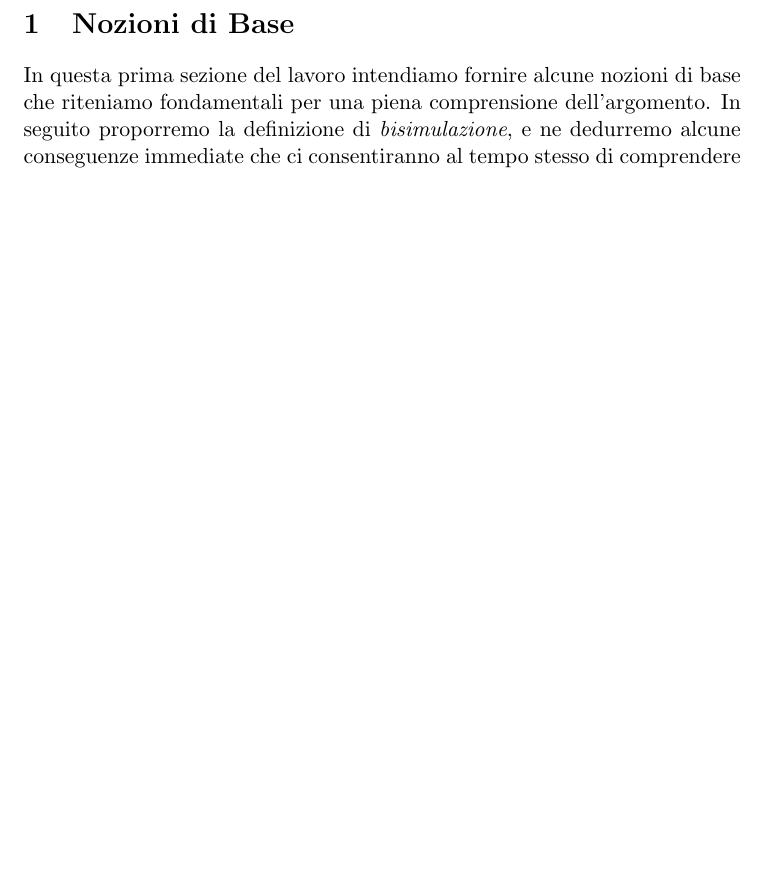
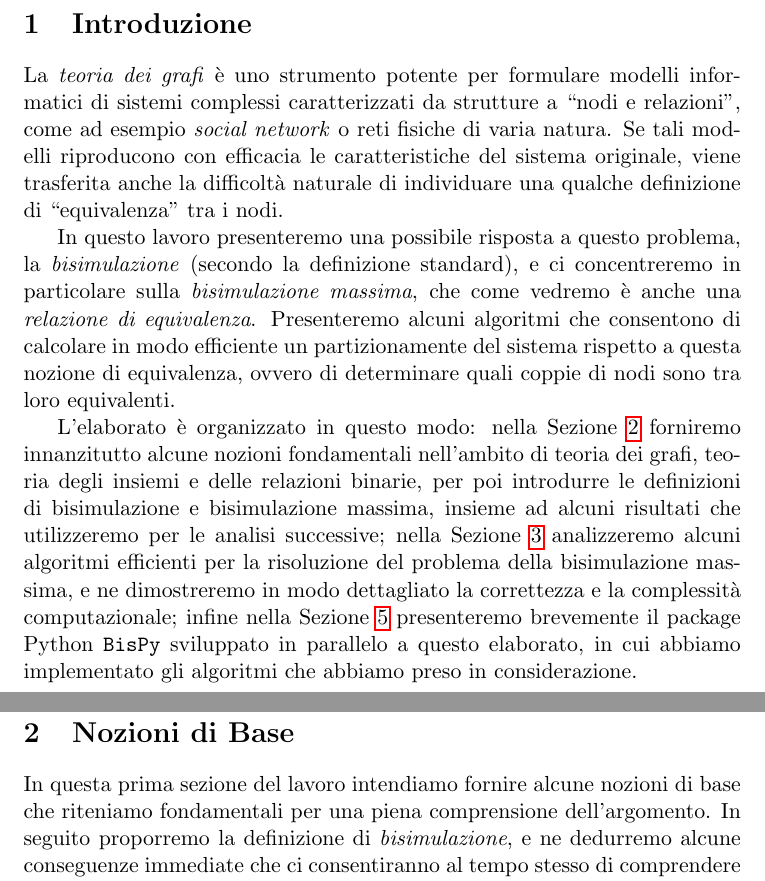
Before and after one commit to fandreuz/bsc-thesis, a LaTeX document (document.tex, which reads introduzione/file.tex): part of page 3 of 74 before the commit and two parts of pages 3 and 4 of 75 after it, the two joined at a grey line, cut at the place of the change, the shorter picture padded with empty space. Compiled offline with pdfLaTeX.

Commit message:
fine intro

```diff
--- a/document.tex
+++ b/document.tex
@@ -91,6 +91,8 @@
 \tableofcontents
 \addtocontents{toc}{~\hfill\textbf{Pagina}\par}
 
+\include{introduzione/file}
+\clearpage
 \include{sezione1/file}
 \clearpage
 \include{sezione2/file}
--- /dev/null
+++ b/introduzione/file.tex
@@ -0,0 +1,6 @@
+\section{Introduzione}
+La \emph{teoria dei grafi} è uno strumento potente per formulare modelli informatici di sistemi complessi caratterizzati da strutture a ``nodi e relazioni'', come ad esempio \emph{social network} o reti fisiche di varia natura. Se tali modelli riproducono con efficacia le caratteristiche del sistema originale, viene trasferita anche la difficoltà naturale di individuare una qualche definizione di ``equivalenza'' tra i nodi.
+
+In questo lavoro presenteremo una possibile risposta a questo problema, la \emph{bisimulazione} (secondo la definizione standard), e ci concentreremo in particolare sulla \emph{bisimulazione massima}, che come vedremo è anche una \emph{relazione di equivalenza}. Presenteremo alcuni algoritmi che consentono di calcolare in modo efficiente un partizionamente del sistema rispetto a questa nozione di equivalenza, ovvero di determinare quali coppie di nodi sono tra loro equivalenti.
+
+L'elaborato è organizzato in questo modo: nella Sezione \ref{sec:base} forniremo innanzitutto alcune nozioni fondamentali nell'ambito di teoria dei grafi, teoria degli insiemi e delle relazioni binarie, per poi introdurre le definizioni di bisimulazione e bisimulazione massima, insieme ad alcuni risultati che utilizzeremo per le analisi successive; nella Sezione \ref{sec:algs} analizzeremo alcuni algoritmi efficienti per la risoluzione del problema della bisimulazione massima, e ne dimostreremo in modo dettagliato la correttezza e la complessità computazionale; infine nella Sezione \ref{sec:bispy} presenteremo brevemente il package Python \texttt{BisPy} sviluppato in parallelo a questo elaborato, in cui abbiamo implementato gli algoritmi che abbiamo preso in considerazione.
```
